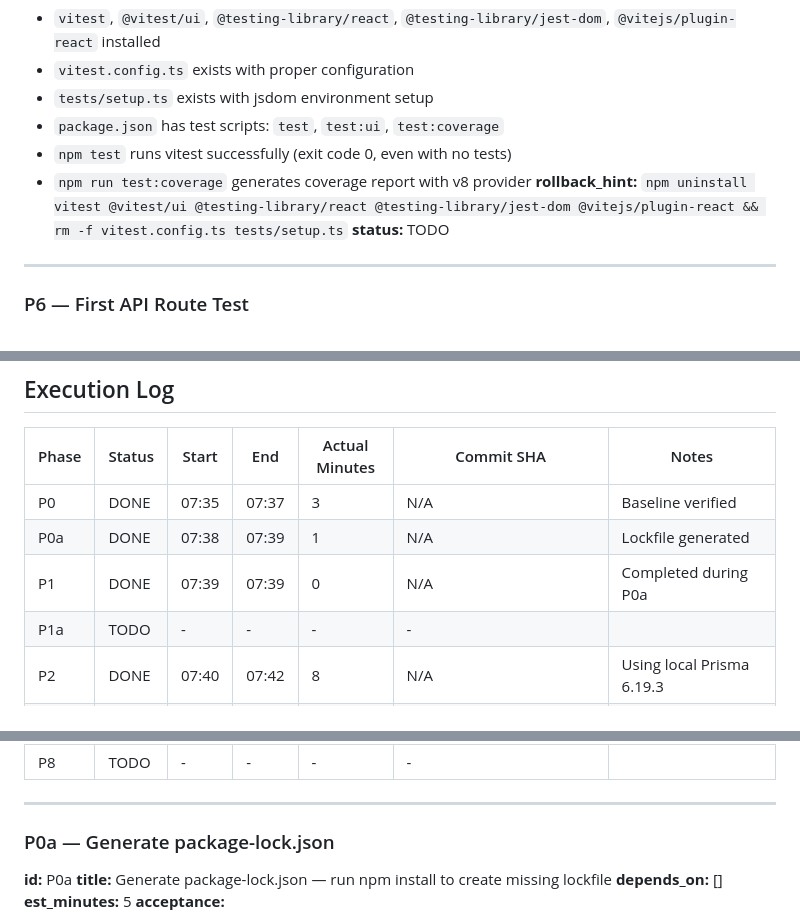
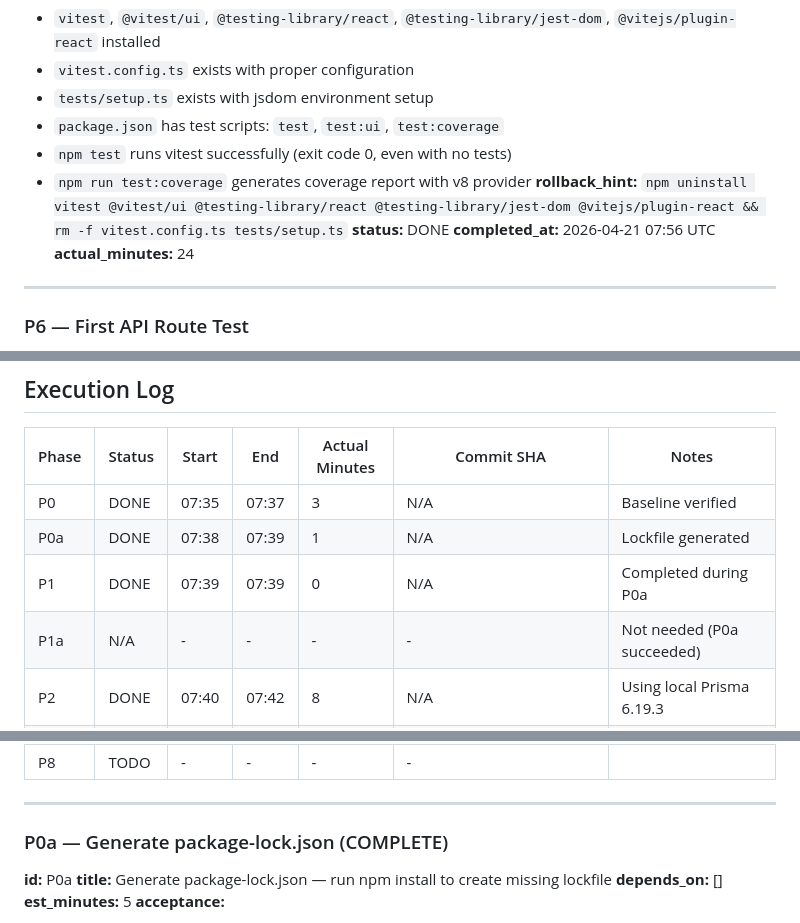
Before and after one commit to marcuspat/cortex, a Markdown page: PHASE_PLAN.md, 3 parts joined by grey strips. GitHub-like rendering.

```diff
--- a/PHASE_PLAN.md
+++ b/PHASE_PLAN.md
@@ -173,7 +176,9 @@
 - `npm test` runs vitest successfully (exit code 0, even with no tests)
 - `npm run test:coverage` generates coverage report with v8 provider
 **rollback_hint:** `npm uninstall vitest @vitest/ui @testing-library/react @testing-library/jest-dom @vitejs/plugin-react && rm -f vitest.config.ts tests/setup.ts`
-**status:** TODO
+**status:** DONE
+**completed_at:** 2026-04-21 07:56 UTC
+**actual_minutes:** 24
 
 ---
 
@@ -283,7 +295,7 @@ Each swarm produces:
 | P0    | DONE   | 07:35 | 07:37 | 3 | N/A | Baseline verified |
 | P0a   | DONE   | 07:38 | 07:39 | 1 | N/A | Lockfile generated |
 | P1    | DONE   | 07:39 | 07:39 | 0 | N/A | Completed during P0a |
-| P1a   | TODO   | -     | -   | - | - | |
+| P1a   | N/A   | -     | -   | - | - | Not needed (P0a succeeded) |
 | P2    | DONE   | 07:40 | 07:42 | 8 | N/A | Using local Prisma 6.19.3 |
 | P3    | DONE   | 07:43 | 07:44 | 2 | N/A | Both additions staged |
 | P4    | DONE   | 07:45 | 07:47 | 8 | 4395b08,008bb68,ac6a93d | 3 commits created |
@@ -294,7 +306,7 @@ Each swarm produces:
 
 ---
 
-### P0a — Generate package-lock.json
+### P0a — Generate package-lock.json (COMPLETE)
 **id:** P0a
 **title:** Generate package-lock.json — run npm install to create missing lockfile
 **depends_on:** []
```
Also changed, not shown: other parts of PHASE_PLAN.md (+13 -3 lines).
